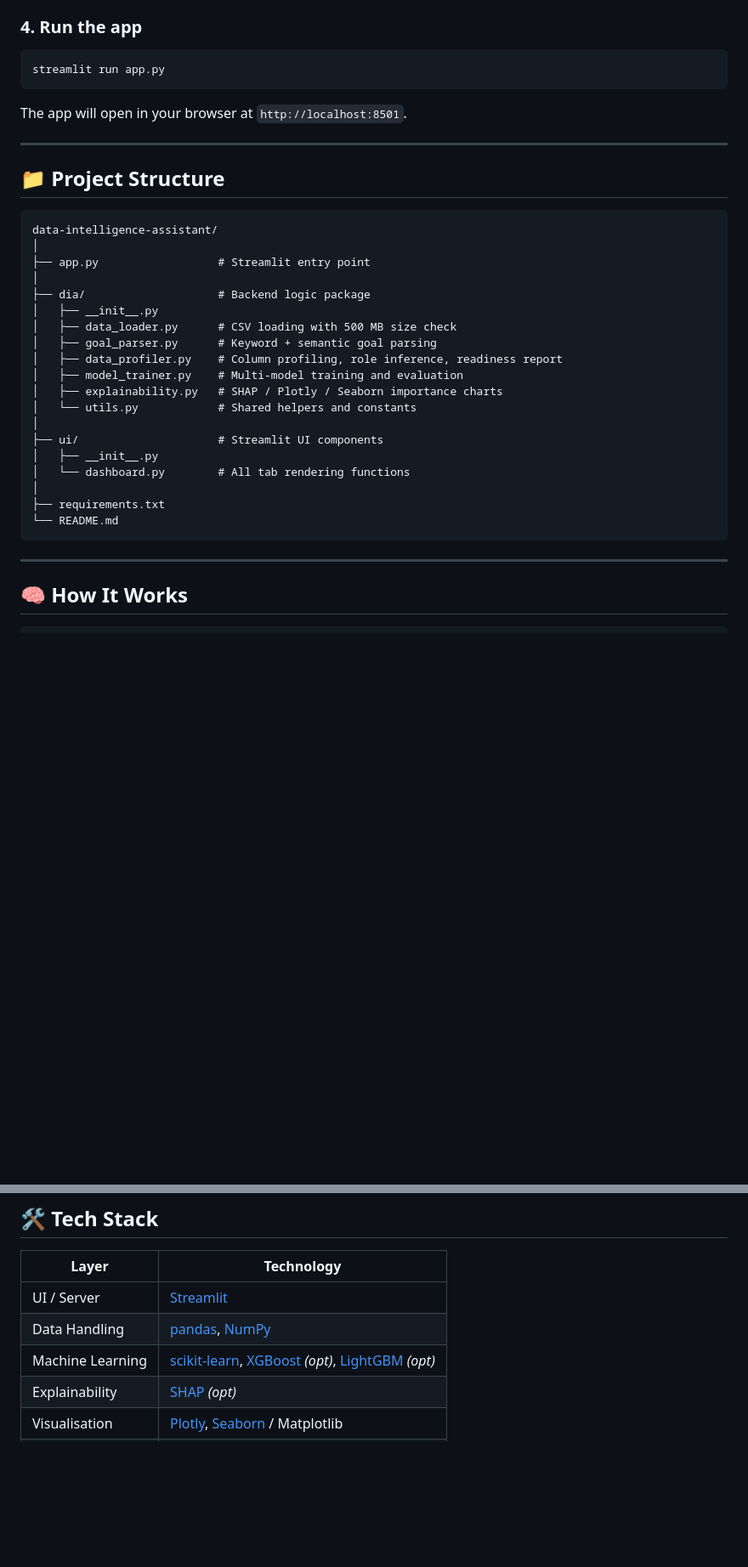
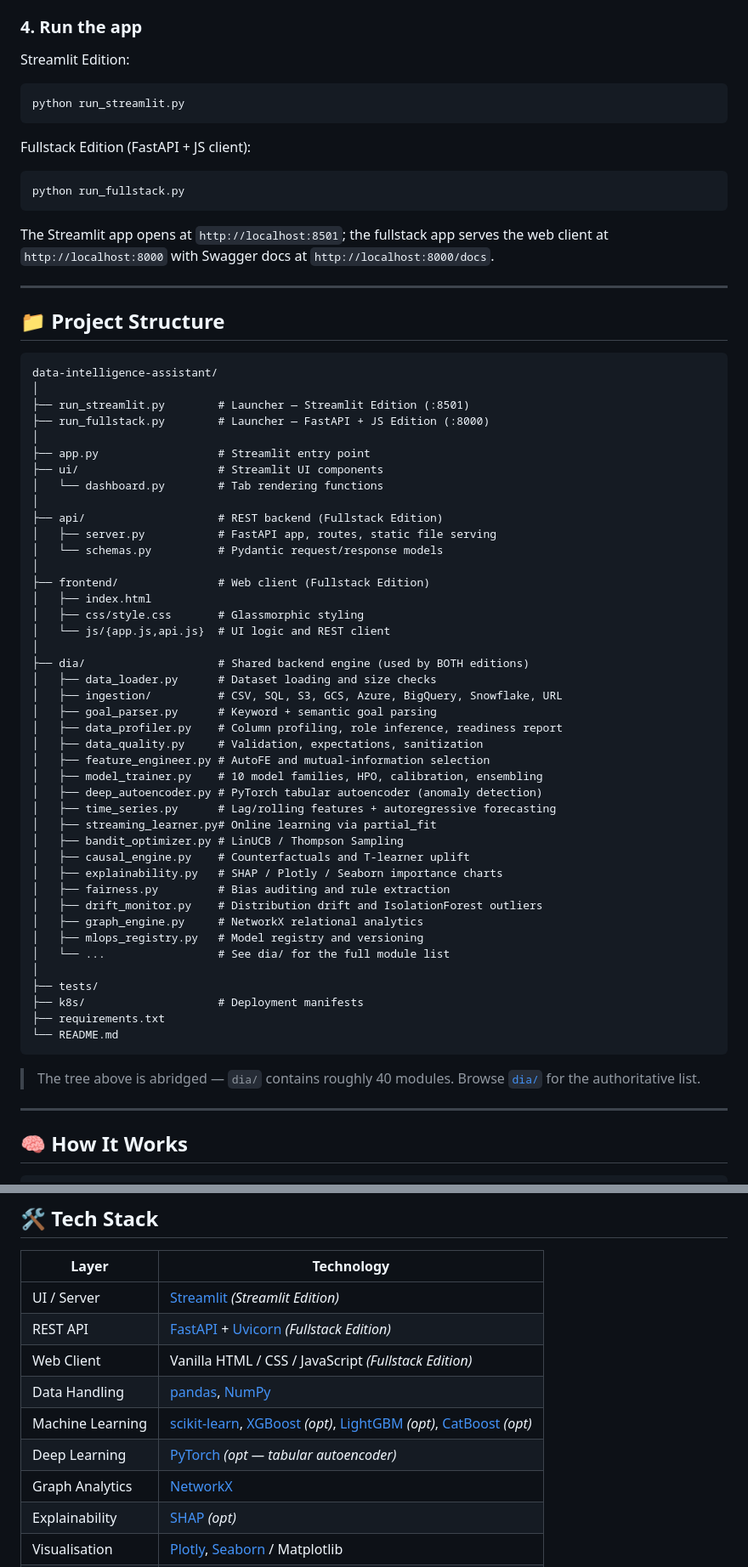
Before and after one commit to Athish2002/Data-Intelligence-Assistant, a Markdown page: README.md, 2 parts joined by grey strips. Shown at 85% size. Rendered like a GitHub page; blank space fills up the shorter version.

Commit message:
Document both editions and mark project as work in progress
Add a WIP status badge and warning callout, plus a Project Status section
listing known rough edges (docs drift, undeclared deps, unstable interfaces).

Document the Fullstack Edition (FastAPI + vanilla-JS client) alongside the
Streamlit Edition: comparison table, both launch commands, and the extra
dependencies it needs. Rewrite the Project Structure tree to include api/,
frontend/, the launchers, and the grown dia/ package, and refresh the Tech
Stack table with FastAPI, PyTorch, CatBoost, and NetworkX.

````diff
--- a/README.md
+++ b/README.md
@@ -55,11 +106,19 @@ pip install -r requirements.txt
 > - `lightgbm` — for LightGBM model option
 
 ### 4. Run the app
+
+Streamlit Edition:
 ```bash
-streamlit run app.py
+python run_streamlit.py
 ```
 
-The app will open in your browser at `http://localhost:8501`.
+Fullstack Edition (FastAPI + JS client):
+```bash
+python run_fullstack.py
+```
+
+The Streamlit app opens at `http://localhost:8501`; the fullstack app serves the web
+client at `http://localhost:8000` with Swagger docs at `http://localhost:8000/docs`.
 
 ---
 
@@ -68,24 +127,50 @@ The app will open in your browser at `http://localhost:8501`.
 ```
 data-intelligence-assistant/
 │
+├── run_streamlit.py        # Launcher — Streamlit Edition (:8501)
+├── run_fullstack.py        # Launcher — FastAPI + JS Edition (:8000)
+│
 ├── app.py                  # Streamlit entry point
+├── ui/                     # Streamlit UI components
+│   └── dashboard.py        # Tab rendering functions
 │
-├── dia/                    # Backend logic package
-│   ├── __init__.py
-│   ├── data_loader.py      # CSV loading with 500 MB size check
+├── api/                    # REST backend (Fullstack Edition)
+│   ├── server.py           # FastAPI app, routes, static file serving
+│   └── schemas.py          # Pydantic request/response models
+│
+├── frontend/               # Web client (Fullstack Edition)
+│   ├── index.html
+│   ├── css/style.css       # Glassmorphic styling
+│   └── js/{app.js,api.js}  # UI logic and REST client
+│
+├── dia/                    # Shared backend engine (used by BOTH editions)
+│   ├── data_loader.py      # Dataset loading and size checks
+│   ├── ingestion/          # CSV, SQL, S3, GCS, Azure, BigQuery, Snowflake, URL
 │   ├── goal_parser.py      # Keyword + semantic goal parsing
 │   ├── data_profiler.py    # Column profiling, role inference, readiness report
-│   ├── model_trainer.py    # Multi-model training and evaluation
+│   ├── data_quality.py     # Validation, expectations, sanitization
+│   ├── feature_engineer.py # AutoFE and mutual-information selection
+│   ├── model_trainer.py    # 10 model families, HPO, calibration, ensembling
+│   ├── deep_autoencoder.py # PyTorch tabular autoencoder (anomaly detection)
+│   ├── time_series.py      # Lag/rolling features + autoregressive forecasting
+│   ├── streaming_learner.py# Online learning via partial_fit
+│   ├── bandit_optimizer.py # LinUCB / Thompson Sampling
+│   ├── causal_engine.py    # Counterfactuals and T-learner uplift
 │   ├── explainability.py   # SHAP / Plotly / Seaborn importance charts
-│   └── utils.py            # Shared helpers and constants
+│   ├── fairness.py         # Bias auditing and rule extraction
+│   ├── drift_monitor.py    # Distribution drift and IsolationForest outliers
+│   ├── graph_engine.py     # NetworkX relational analytics
+│   ├── mlops_registry.py   # Model registry and versioning
+│   └── ...                 # See dia/ for the full module list
 │
-├── ui/                     # Streamlit UI components
-│   ├── __init__.py
-│   └── dashboard.py        # All tab rendering functions
-│
+├── tests/
+├── k8s/                    # Deployment manifests
 ├── requirements.txt
 └── README.md
 ```
+
+> The tree above is abridged — `dia/` contains roughly 40 modules. Browse
+> [`dia/`](dia/) for the authoritative list.
 
 ---
 
@@ -158,9 +243,13 @@ Final Plain-English Summary (downloadable)
 
 | Layer | Technology |
 |---|---|
-| UI / Server | [Streamlit](https://streamlit.io) |
+| UI / Server | [Streamlit](https://streamlit.io) *(Streamlit Edition)* |
+| REST API | [FastAPI](https://fastapi.tiangolo.com) + [Uvicorn](https://www.uvicorn.org) *(Fullstack Edition)* |
+| Web Client | Vanilla HTML / CSS / JavaScript *(Fullstack Edition)* |
 | Data Handling | [pandas](https://pandas.pydata.org), [NumPy](https://numpy.org) |
-| Machine Learning | [scikit-learn](https://scikit-learn.org), [XGBoost](https://xgboost.ai) *(opt)*, [LightGBM](https://lightgbm.readthedocs.io) *(opt)* |
+| Machine Learning | [scikit-learn](https://scikit-learn.org), [XGBoost](https://xgboost.ai) *(opt)*, [LightGBM](https://lightgbm.readthedocs.io) *(opt)*, [CatBoost](https://catboost.ai) *(opt)* |
+| Deep Learning | [PyTorch](https://pytorch.org) *(opt — tabular autoencoder)* |
+| Graph Analytics | [NetworkX](https://networkx.org) |
 | Explainability | [SHAP](https://shap.readthedocs.io) *(opt)* |
 | Visualisation | [Plotly](https://plotly.com/python/), [Seaborn](https://seaborn.pydata.org) / Matplotlib |
 | Semantic NLP | [sentence-transformers](https://www.sbert.net) *(opt)* |
````
Also changed, not shown: other parts of README.md (+51 -0 lines).
